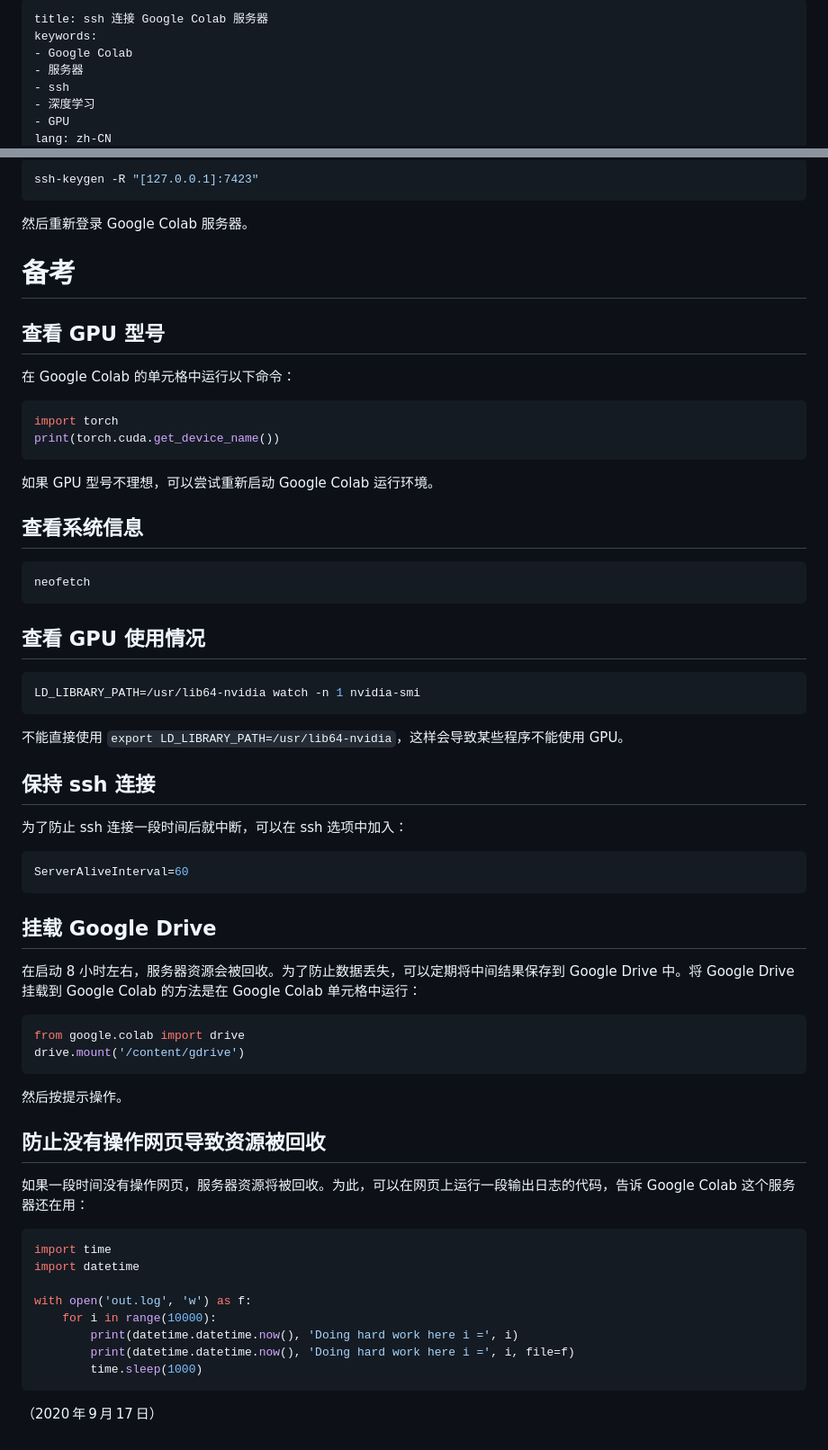
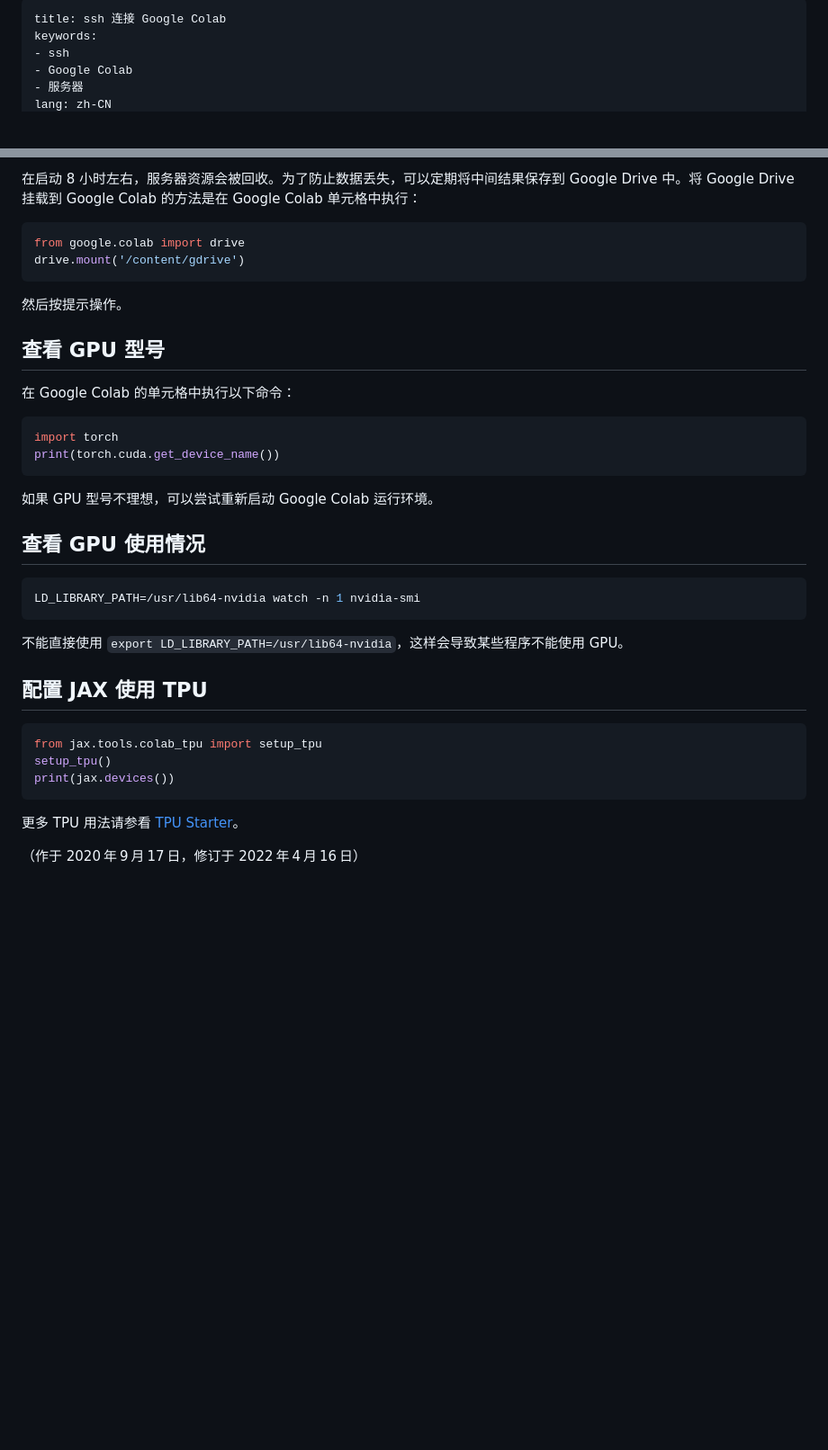
Before and after one commit to ayaka14732/ayaka-site, a Markdown page: colab/index.md, 2 parts joined by grey strips. Shown: that part at 90% size. Drawn GitHub-style; blank space fills up the shorter version.

````diff
--- a/colab/index.md
+++ b/colab/index.md
@@ -1,9 +1,7 @@
 ---
-title: ssh 连接 Google Colab 服务器
+title: ssh 连接 Google Colab
 keywords:
+- ssh
 - Google Colab
 - 服务器
-- ssh
-- 深度学习
-- GPU
 lang: zh-CN
@@ -130,15 +154,16 @@ ssh -p7423 root@127.0.0.1
 
-```sh
-ssh-keygen -R "[127.0.0.1]:7423"
+在启动 8 小时左右，服务器资源会被回收。为了防止数据丢失，可以定期将中间结果保存到 Google Drive 中。将 Google Drive 挂载到 Google Colab 的方法是在 Google Colab 单元格中执行：
+
+```python
+from google.colab import drive
+drive.mount('/content/gdrive')
 ```
 
-然后重新登录 Google Colab 服务器。
-
-# 备考
+然后按提示操作。
 
 ## 查看 GPU 型号
 
-在 Google Colab 的单元格中运行以下命令：
+在 Google Colab 的单元格中执行以下命令：
 
 ```python
 import torch
@@ -146,12 +171,6 @@ print(torch.cuda.get_device_name())
 ```
 
 如果 GPU 型号不理想，可以尝试重新启动 Google Colab 运行环境。
-
-## 查看系统信息
-
-```sh
-neofetch
-```
 
 ## 查看 GPU 使用情况
 
@@ -161,38 +180,14 @@ LD_LIBRARY_PATH=/usr/lib64-nvidia watch -n 1 nvidia-smi
 
 不能直接使用 `export LD_LIBRARY_PATH=/usr/lib64-nvidia`，这样会导致某些程序不能使用 GPU。
 
-## 保持 ssh 连接
+## 配置 JAX 使用 TPU
 
-为了防止 ssh 连接一段时间后就中断，可以在 ssh 选项中加入：
-
-```ini
-ServerAliveInterval=60
+```python
+from jax.tools.colab_tpu import setup_tpu
+setup_tpu()
+print(jax.devices())
 ```
 
-## 挂载 Google Drive
+更多 TPU 用法请参看 [TPU Starter](https://github.com/ayaka14732/tpu-starter)。
 
-在启动 8 小时左右，服务器资源会被回收。为了防止数据丢失，可以定期将中间结果保存到 Google Drive 中。将 Google Drive 挂载到 Google Colab 的方法是在 Google Colab 单元格中运行：
-
-```python
-from google.colab import drive
-drive.mount('/content/gdrive')
-```
-
-然后按提示操作。
-
-## 防止没有操作网页导致资源被回收
-
-如果一段时间没有操作网页，服务器资源将被回收。为此，可以在网页上运行一段输出日志的代码，告诉 Google Colab 这个服务器还在用：
-
-```python
-import time
-import datetime
-
-with open('out.log', 'w') as f:
-    for i in range(10000):
-        print(datetime.datetime.now(), 'Doing hard work here i =', i)
-        print(datetime.datetime.now(), 'Doing hard work here i =', i, file=f)
-        time.sleep(1000)
-```
-
-（2020&#8239;年&#8239;9&#8239;月&#8239;17&#8239;日）
+（作于 2020&#8239;年&#8239;9&#8239;月&#8239;17&#8239;日，修订于 2022&#8239;年&#8239;4&#8239;月&#8239;16&#8239;日）
````
Also changed, not shown: other parts of colab/index.md (+98 -72 lines), colab/1.png (added).
